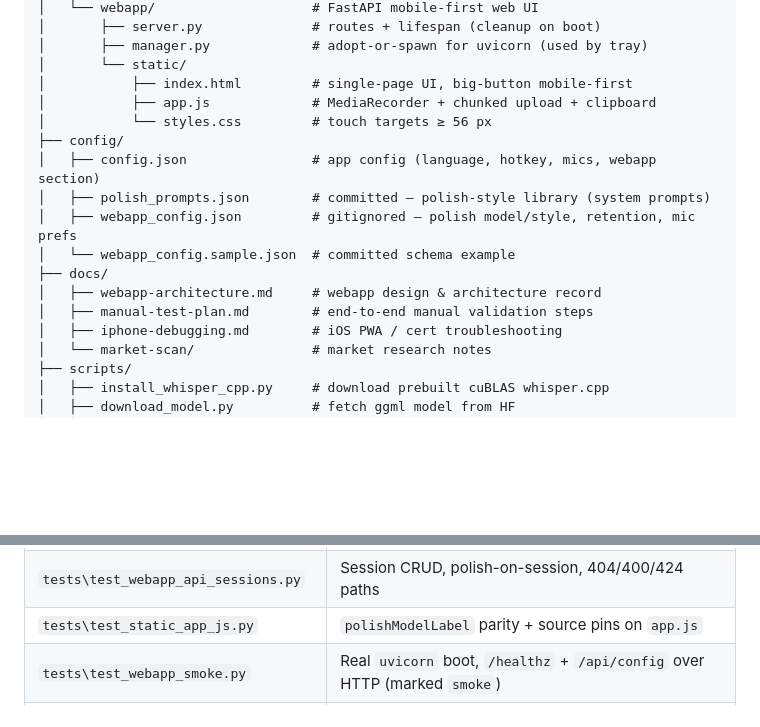
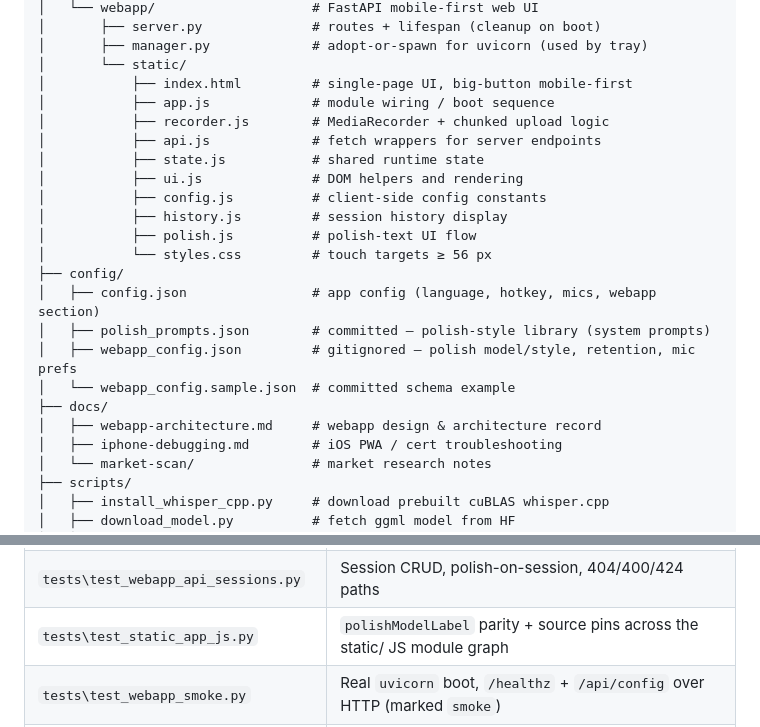
Before and after one commit to ferraroroberto/voice-transcriber, a Markdown page: README.md, 2 parts joined by grey strips. Rendered like a GitHub page; blank space fills up the shorter version.

Commit message:
docs: fix four post-refactor staleness findings in README and arch doc
- Remove docs/manual-test-plan.md from Layout tree (deleted in #65)
- Update static/ tree to list all 8 ES modules after the #15 split;
  correct app.js description to "module wiring / boot sequence"
- Fix webapp-architecture.md Network-exposure table: quick tunnel →
  named tunnel (matches README, webapp_tunnel_named.bat, and the
  doc's own §Bearer-token auth section)
- Reword test_static_app_js.py table entry: "source pins on app.js" →
  "source pins across the static/ JS module graph" (accurate post-#15)

Closes #76

```diff
--- a/README.md
+++ b/README.md
@@ -233,7 +233,14 @@ voice-transcriber/
 │       ├── manager.py             # adopt-or-spawn for uvicorn (used by tray)
 │       └── static/
 │           ├── index.html         # single-page UI, big-button mobile-first
-│           ├── app.js             # MediaRecorder + chunked upload + clipboard
+│           ├── app.js             # module wiring / boot sequence
+│           ├── recorder.js        # MediaRecorder + chunked upload logic
+│           ├── api.js             # fetch wrappers for server endpoints
+│           ├── state.js           # shared runtime state
+│           ├── ui.js              # DOM helpers and rendering
+│           ├── config.js          # client-side config constants
+│           ├── history.js         # session history display
+│           ├── polish.js          # polish-text UI flow
 │           └── styles.css         # touch targets ≥ 56 px
 ├── config/
 │   ├── config.json                # app config (language, hotkey, mics, webapp section)
@@ -242,7 +249,6 @@ voice-transcriber/
 │   └── webapp_config.sample.json  # committed schema example
 ├── docs/
 │   ├── webapp-architecture.md     # webapp design & architecture record
-│   ├── manual-test-plan.md        # end-to-end manual validation steps
 │   ├── iphone-debugging.md        # iOS PWA / cert troubleshooting
 │   └── market-scan/               # market research notes
 ├── scripts/
@@ -930,7 +936,7 @@ still covers the same logic via the parity port in
 | `tests\test_webapp_api_auth.py` | Bearer-token middleware (loopback bypass, header, query string, exempt paths) |
 | `tests\test_webapp_api_polish.py` | `/api/polish-text`, `/api/save-text`, `_resolve_model`, `_preview` |
 | `tests\test_webapp_api_sessions.py` | Session CRUD, polish-on-session, 404/400/424 paths |
-| `tests\test_static_app_js.py` | `polishModelLabel` parity + source pins on `app.js` |
+| `tests\test_static_app_js.py` | `polishModelLabel` parity + source pins across the static/ JS module graph |
 | `tests\test_webapp_smoke.py` | Real `uvicorn` boot, `/healthz` + `/api/config` over HTTP (marked `smoke`) |
 | `tests\e2e\test_smoke.py` | Playwright browser-E2E: SPA boots without JS errors, polish-model + polish-style `<select>`s populate, record button visible, settings panel toggles, login overlay DOM wired (marked `smoke`; requires live tray on :8443) |
 
```
Also changed, not shown: docs/webapp-architecture.md (+1 -1 lines).
